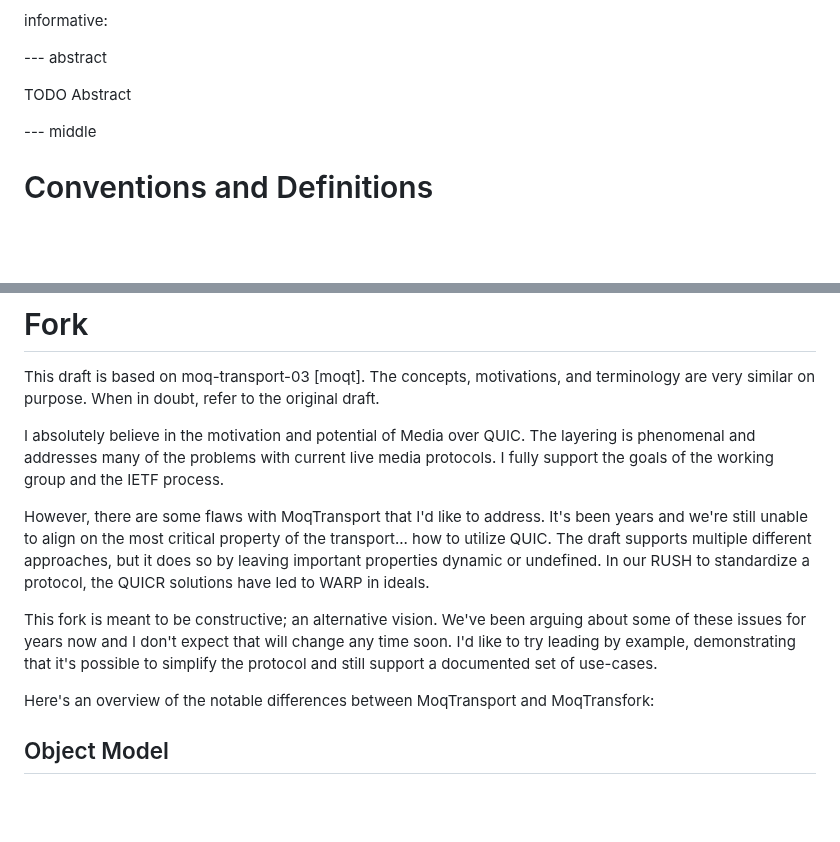
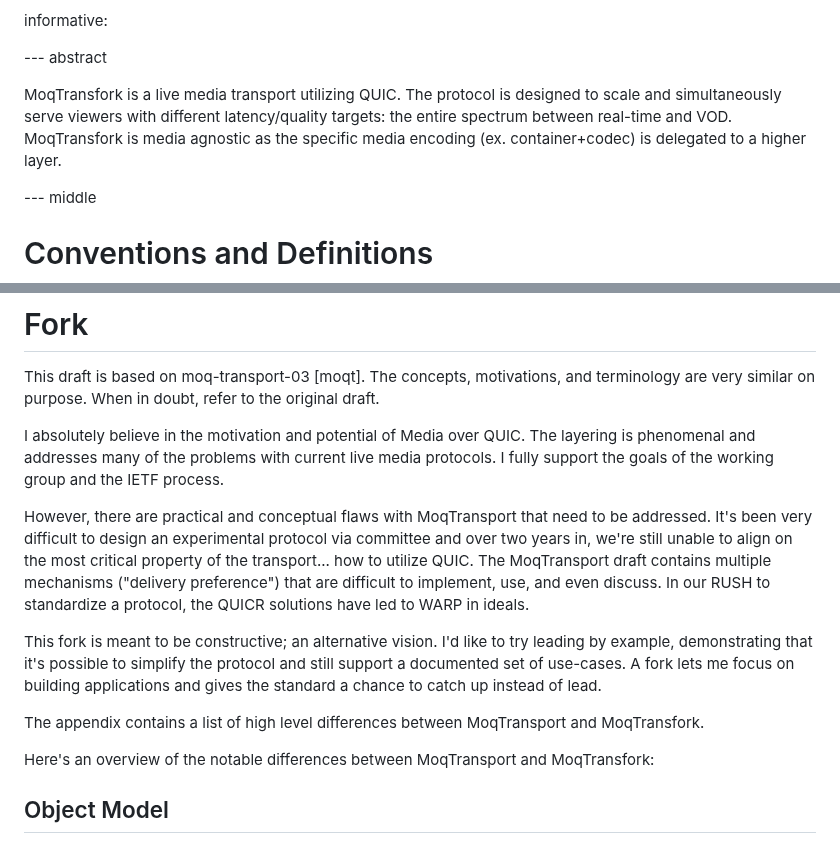
Before and after one commit to kixelated/moq-transfork, a Markdown page: draft-lcurley-moq-transfork.md, 2 parts joined by grey strips. Drawn GitHub-style; blank space fills up the shorter version.

```diff
--- a/draft-lcurley-moq-transfork.md
+++ b/draft-lcurley-moq-transfork.md
@@ -24,8 +24,9 @@ informative:
 
 --- abstract
 
-TODO Abstract
-
+MoqTransfork is a live media transport utilizing QUIC.
+The protocol is designed to scale and simultaneously serve viewers with different latency/quality targets: the entire spectrum between real-time and VOD.
+MoqTransfork is media agnostic as the specific media encoding (ex. container+codec) is delegated to a higher layer.
 
 --- middle
 
@@ -42,14 +43,16 @@ I absolutely believe in the motivation and potential of Media over QUIC.
 The layering is phenomenal and addresses many of the problems with current live media protocols.
 I fully support the goals of the working group and the IETF process.
 
-However, there are some flaws with MoqTransport that I'd like to address.
-It's been years and we're still unable to align on the most critical property of the transport... how to utilize QUIC.
-The draft supports multiple different approaches, but it does so by leaving important properties dynamic or undefined.
+However, there are practical and conceptual flaws with MoqTransport that need to be addressed.
+It's been very difficult to design an experimental protocol via committee and over two years in, we're still unable to align on the most critical property of the transport... how to utilize QUIC.
+The MoqTransport draft contains multiple mechanisms ("delivery preference") that are difficult to implement, use, and even discuss.
 In our RUSH to standardize a protocol, the QUICR solutions have led to WARP in ideals.
 
 This fork is meant to be constructive; an alternative vision.
-We've been arguing about some of these issues for years now and I don't expect that will change any time soon.
 I'd like to try leading by example, demonstrating that it's possible to simplify the protocol and still support a documented set of use-cases.
+A fork lets me focus on building applications and gives the standard a chance to catch up instead of lead.
+
+The appendix contains a list of high level differences between MoqTransport and MoqTransfork.
 
 Here's an overview of the notable differences between MoqTransport and MoqTransfork:
 
```
Also changed, not shown: other parts of draft-lcurley-moq-transfork.md (+62 -0 lines).
